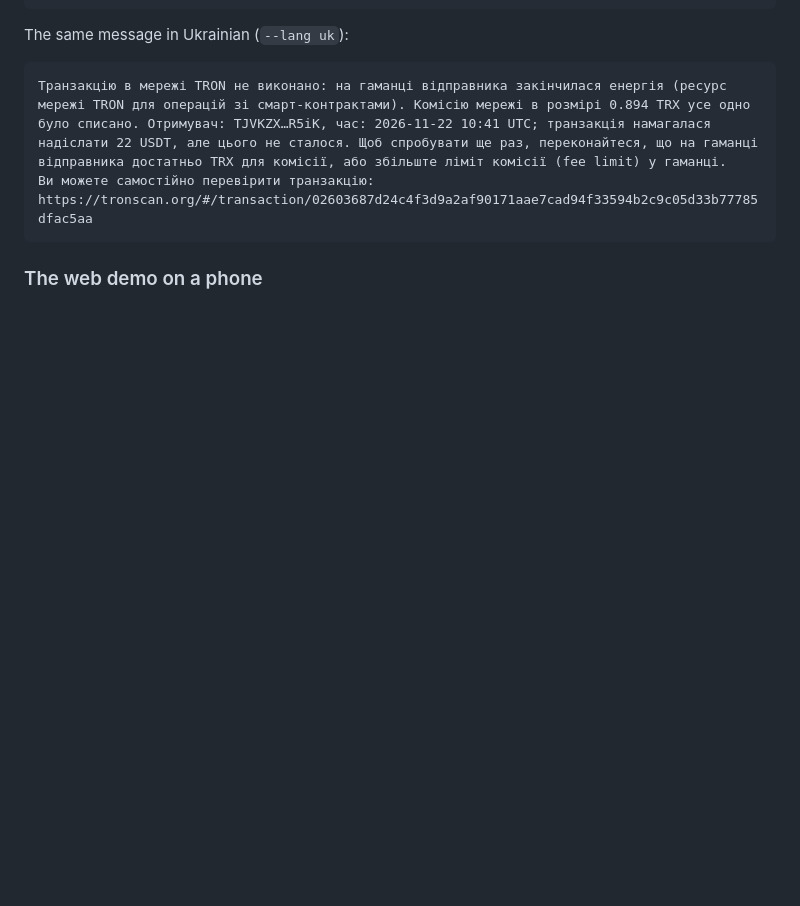
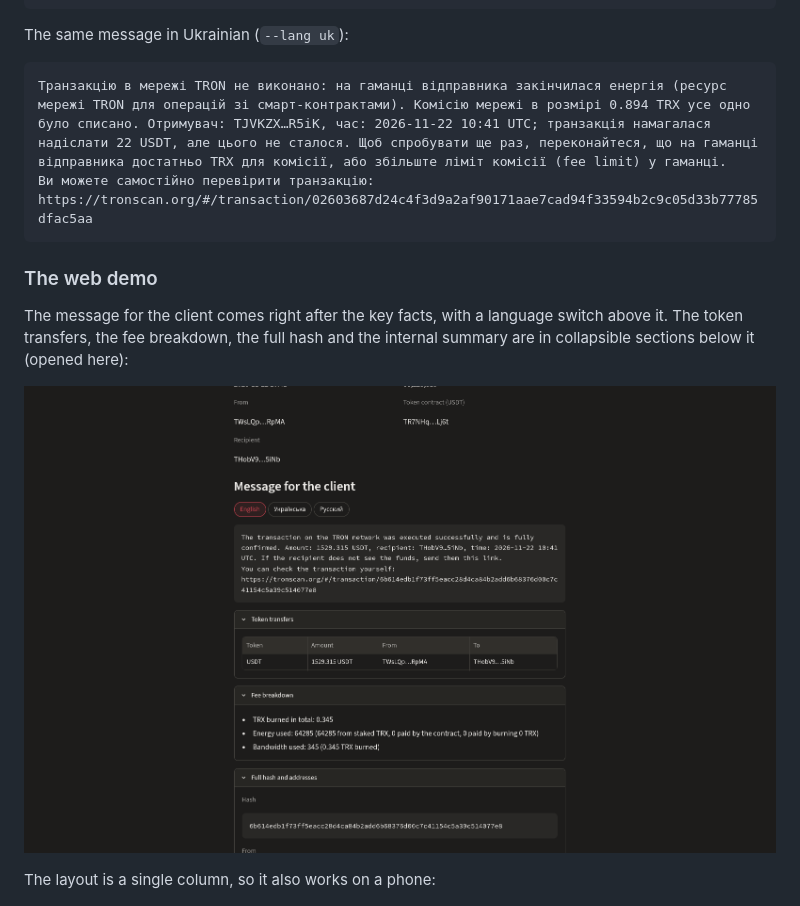
Before and after one commit to telosline/tx-checker, a Markdown page: README.md, the part around the change. GitHub-like rendering; pictures changed too: docs/screenshots/pc2.png (added); blank space fills up the shorter version.

Commit message:
docs: add desktop screenshot to readme

````diff
--- a/README.md
+++ b/README.md
@@ -132,7 +132,13 @@ The same message in Ukrainian (`--lang uk`):
 Ви можете самостійно перевірити транзакцію: https://tronscan.org/#/transaction/02603687d24c4f3d9a2af90171aae7cad94f33594b2c9c05d33b77785dfac5aa
 ```
 
-### The web demo on a phone
+### The web demo
+
+The message for the client comes right after the key facts, with a language switch above it. The token transfers, the fee breakdown, the full hash and the internal summary are in collapsible sections below it (opened here):
+
+![The web demo on a desktop screen: the message for the client, then the token transfers, the fee breakdown and the full hash](docs/screenshots/pc2.png)
+
+The layout is a single column, so it also works on a phone:
 
 <p>
   <img src="docs/screenshots/mobile1.png" alt="Phone screen: the input form and the result of a confirmed ETH transfer" width="300">
````
